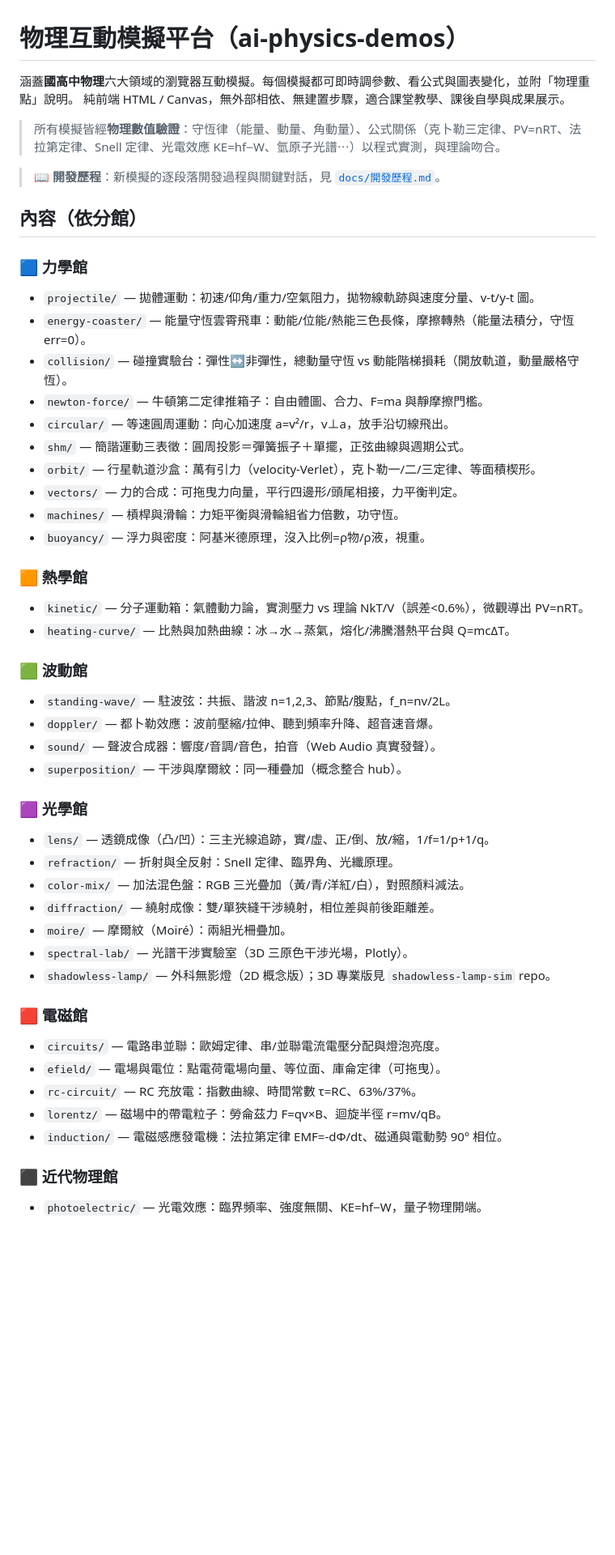
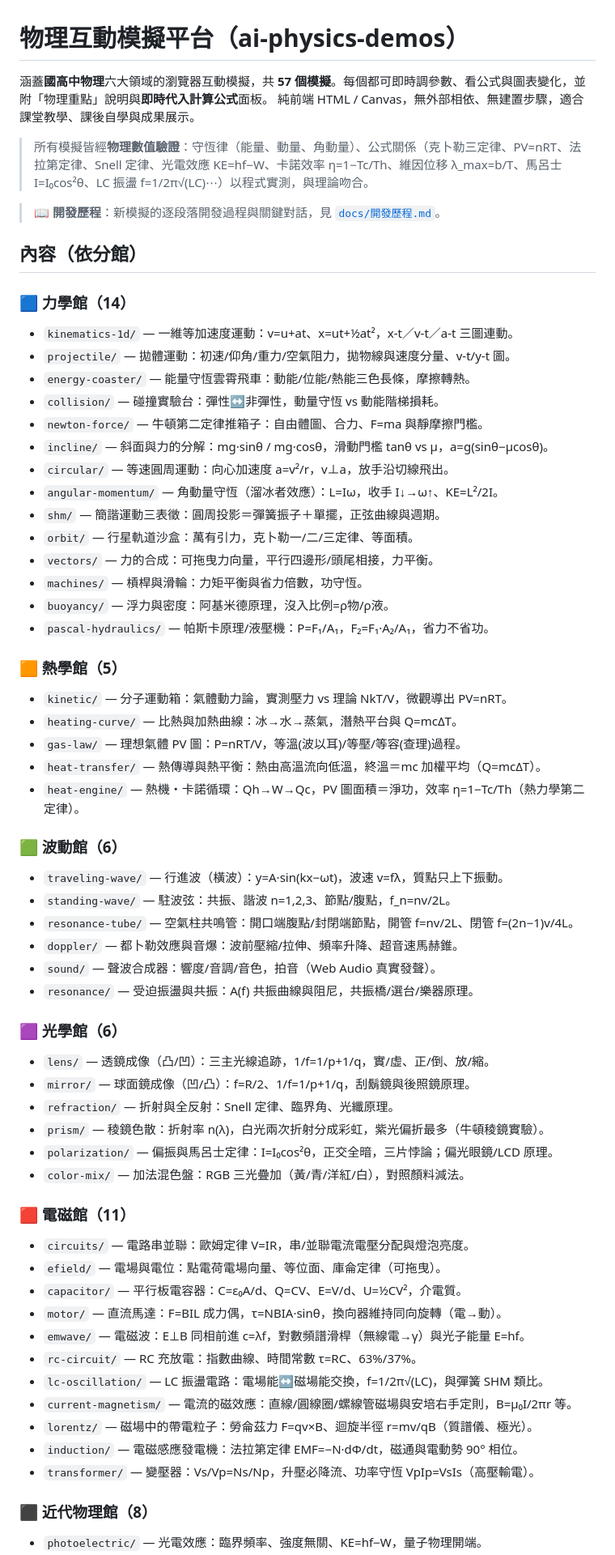
Before and after one commit to henrychao521/ai-physics-demos, a Markdown page: README.md, the part around one of its changes. Shown at 81% size. GitHub-like rendering; blank space fills up the shorter version.

Commit message:
文件：README 模擬清單全面更新至 57 個（六大館＋波動光學＋工程資料）
- 補上今晚新增的 24 個模擬（熱機/稜鏡色散/黑體輻射/時間膨脹/電磁波/LC振盪/偏振/共鳴管…）
- 各館數字與描述更新、補關鍵公式;與磁碟 57 個資料夾逐一核對一致

Co-Authored-By: Claude Opus 4.8 (1M context) <noreply@anthropic.com>

```diff
--- a/README.md
+++ b/README.md
@@ -1,51 +1,65 @@
 # 物理互動模擬平台（ai-physics-demos）
 
-涵蓋**國高中物理**六大領域的瀏覽器互動模擬。每個模擬都可即時調參數、看公式與圖表變化，並附「物理重點」說明。
+涵蓋**國高中物理**六大領域的瀏覽器互動模擬，共 **57 個模擬**。每個都可即時調參數、看公式與圖表變化，並附「物理重點」說明與**即時代入計算公式**面板。
 純前端 HTML / Canvas，無外部相依、無建置步驟，適合課堂教學、課後自學與成果展示。
 
-> 所有模擬皆經**物理數值驗證**：守恆律（能量、動量、角動量）、公式關係（克卜勒三定律、PV=nRT、法拉第定律、Snell 定律、光電效應 KE=hf−W、氫原子光譜⋯）以程式實測，與理論吻合。
+> 所有模擬皆經**物理數值驗證**：守恆律（能量、動量、角動量）、公式關係（克卜勒三定律、PV=nRT、法拉第定律、Snell 定律、光電效應 KE=hf−W、卡諾效率 η=1−Tc/Th、維因位移 λ_max=b/T、馬呂士 I=I₀cos²θ、LC 振盪 f=1/2π√(LC)⋯）以程式實測，與理論吻合。
 
 > 📖 **開發歷程**：新模擬的逐段落開發過程與關鍵對話，見 [`docs/開發歷程.md`](docs/開發歷程.md)。
 
 ## 內容（依分館）
 
-### 🟦 力學館
-- `projectile/` — 拋體運動：初速/仰角/重力/空氣阻力，拋物線軌跡與速度分量、v-t/y-t 圖。
-- `energy-coaster/` — 能量守恆雲霄飛車：動能/位能/熱能三色長條，摩擦轉熱（能量法積分，守恆 err=0）。
-- `collision/` — 碰撞實驗台：彈性↔非彈性，總動量守恆 vs 動能階梯損耗（開放軌道，動量嚴格守恆）。
+### 🟦 力學館（14）
+- `kinematics-1d/` — 一維等加速度運動：v=u+at、x=ut+½at²，x-t／v-t／a-t 三圖連動。
+- `projectile/` — 拋體運動：初速/仰角/重力/空氣阻力，拋物線與速度分量、v-t/y-t 圖。
+- `energy-coaster/` — 能量守恆雲霄飛車：動能/位能/熱能三色長條，摩擦轉熱。
+- `collision/` — 碰撞實驗台：彈性↔非彈性，動量守恆 vs 動能階梯損耗。
 - `newton-force/` — 牛頓第二定律推箱子：自由體圖、合力、F=ma 與靜摩擦門檻。
+- `incline/` — 斜面與力的分解：mg·sinθ / mg·cosθ，滑動門檻 tanθ vs μ，a=g(sinθ−μcosθ)。
 - `circular/` — 等速圓周運動：向心加速度 a=v²/r，v⊥a，放手沿切線飛出。
-- `shm/` — 簡諧運動三表徵：圓周投影＝彈簧振子＋單擺，正弦曲線與週期公式。
-- `orbit/` — 行星軌道沙盒：萬有引力（velocity-Verlet），克卜勒一/二/三定律、等面積楔形。
-- `vectors/` — 力的合成：可拖曳力向量，平行四邊形/頭尾相接，力平衡判定。
-- `machines/` — 槓桿與滑輪：力矩平衡與滑輪組省力倍數，功守恆。
-- `buoyancy/` — 浮力與密度：阿基米德原理，沒入比例=ρ物/ρ液，視重。
+- `angular-momentum/` — 角動量守恆（溜冰者效應）：L=Iω，收手 I↓→ω↑、KE=L²/2I。
+- `shm/` — 簡諧運動三表徵：圓周投影＝彈簧振子＋單擺，正弦曲線與週期。
+- `orbit/` — 行星軌道沙盒：萬有引力，克卜勒一/二/三定律、等面積。
+- `vectors/` — 力的合成：可拖曳力向量，平行四邊形/頭尾相接，力平衡。
+- `machines/` — 槓桿與滑輪：力矩平衡與省力倍數，功守恆。
+- `buoyancy/` — 浮力與密度：阿基米德原理，沒入比例=ρ物/ρ液。
+- `pascal-hydraulics/` — 帕斯卡原理/液壓機：P=F₁/A₁，F₂=F₁·A₂/A₁，省力不省功。
 
-### 🟧 熱學館
-- `kinetic/` — 分子運動箱：氣體動力論，實測壓力 vs 理論 NkT/V（誤差<0.6%），微觀導出 PV=nRT。
-- `heating-curve/` — 比熱與加熱曲線：冰→水→蒸氣，熔化/沸騰潛熱平台與 Q=mcΔT。
+### 🟧 熱學館（5）
+- `kinetic/` — 分子運動箱：氣體動力論，實測壓力 vs 理論 NkT/V，微觀導出 PV=nRT。
+- `heating-curve/` — 比熱與加熱曲線：冰→水→蒸氣，潛熱平台與 Q=mcΔT。
+- `gas-law/` — 理想氣體 PV 圖：P=nRT/V，等溫(波以耳)/等壓/等容(查理)過程。
+- `heat-transfer/` — 熱傳導與熱平衡：熱由高溫流向低溫，終溫＝mc 加權平均（Q=mcΔT）。
+- `heat-engine/` — 熱機・卡諾循環：Qh→W→Qc，PV 圖面積＝淨功，效率 η=1−Tc/Th（熱力學第二定律）。
 
-### 🟩 波動館
+### 🟩 波動館（6）
+- `traveling-wave/` — 行進波（橫波）：y=A·sin(kx−ωt)，波速 v=fλ，質點只上下振動。
 - `standing-wave/` — 駐波弦：共振、諧波 n=1,2,3、節點/腹點，f_n=nv/2L。
-- `doppler/` — 都卜勒效應：波前壓縮/拉伸、聽到頻率升降、超音速音爆。
+- `resonance-tube/` — 空氣柱共鳴管：開口端腹點/封閉端節點，開管 f=nv/2L、閉管 f=(2n−1)v/4L。
+- `doppler/` — 都卜勒效應與音爆：波前壓縮/拉伸、頻率升降、超音速馬赫錐。
 - `sound/` — 聲波合成器：響度/音調/音色，拍音（Web Audio 真實發聲）。
-- `superposition/` — 干涉與摩爾紋：同一種疊加（概念整合 hub）。
+- `resonance/` — 受迫振盪與共振：A(f) 共振曲線與阻尼，共振橋/選台/樂器原理。
 
-### 🟪 光學館
-- `lens/` — 透鏡成像（凸/凹）：三主光線追跡，實/虛、正/倒、放/縮，1/f=1/p+1/q。
+### 🟪 光學館（6）
+- `lens/` — 透鏡成像（凸/凹）：三主光線追跡，1/f=1/p+1/q，實/虛、正/倒、放/縮。
+- `mirror/` — 球面鏡成像（凹/凸）：f=R/2、1/f=1/p+1/q，刮鬍鏡與後照鏡原理。
 - `refraction/` — 折射與全反射：Snell 定律、臨界角、光纖原理。
+- `prism/` — 稜鏡色散：折射率 n(λ)，白光兩次折射分成彩虹，紫光偏折最多（牛頓稜鏡實驗）。
+- `polarization/` — 偏振與馬呂士定律：I=I₀cos²θ，正交全暗，三片悖論；偏光眼鏡/LCD 原理。
 - `color-mix/` — 加法混色盤：RGB 三光疊加（黃/青/洋紅/白），對照顏料減法。
-- `diffraction/` — 繞射成像：雙/單狹縫干涉繞射，相位差與前後距離差。
-- `moire/` — 摩爾紋（Moiré）：兩組光柵疊加。
-- `spectral-lab/` — 光譜干涉實驗室（3D 三原色干涉光場，Plotly）。
-- `shadowless-lamp/` — 外科無影燈（2D 概念版）；3D 專業版見 `shadowless-lamp-sim` repo。
 
-### 🟥 電磁館
-- `circuits/` — 電路串並聯：歐姆定律、串/並聯電流電壓分配與燈泡亮度。
+### 🟥 電磁館（11）
+- `circuits/` — 電路串並聯：歐姆定律 V=IR，串/並聯電流電壓分配與燈泡亮度。
 - `efield/` — 電場與電位：點電荷電場向量、等位面、庫侖定律（可拖曳）。
+- `capacitor/` — 平行板電容器：C=ε₀A/d、Q=CV、E=V/d、U=½CV²，介電質。
+- `motor/` — 直流馬達：F=BIL 成力偶，τ=NBIA·sinθ，換向器維持同向旋轉（電→動）。
+- `emwave/` — 電磁波：E⊥B 同相前進 c=λf，對數頻譜滑桿（無線電→γ）與光子能量 E=hf。
 - `rc-circuit/` — RC 充放電：指數曲線、時間常數 τ=RC、63%/37%。
-- `lorentz/` — 磁場中的帶電粒子：勞侖茲力 F=qv×B、迴旋半徑 r=mv/qB。
-- `induction/` — 電磁感應發電機：法拉第定律 EMF=-dΦ/dt、磁通與電動勢 90° 相位。
+- `lc-oscillation/` — LC 振盪電路：電場能↔磁場能交換，f=1/2π√(LC)，與彈簧 SHM 類比。
+- `current-magnetism/` — 電流的磁效應：直線/圓線圈/螺線管磁場與安培右手定則，B=μ₀I/2πr 等。
+- `lorentz/` — 磁場中的帶電粒子：勞侖茲力 F=qv×B、迴旋半徑 r=mv/qB（質譜儀、極光）。
+- `induction/` — 電磁感應發電機：法拉第定律 EMF=−N·dΦ/dt，磁通與電動勢 90° 相位。
+- `transformer/` — 變壓器：Vs/Vp=Ns/Np，升壓必降流、功率守恆 VpIp=VsIs（高壓輸電）。
 
-### ⬛ 近代物理館
+### ⬛ 近代物理館（8）
 - `photoelectric/` — 光電效應：臨界頻率、強度無關、KE=hf−W，量子物理開端。
```
Also changed, not shown: other parts of README.md (+17 -5 lines).
